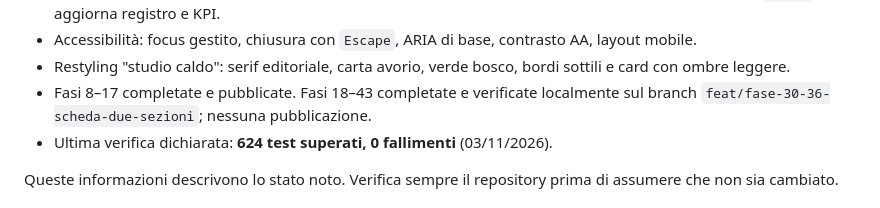
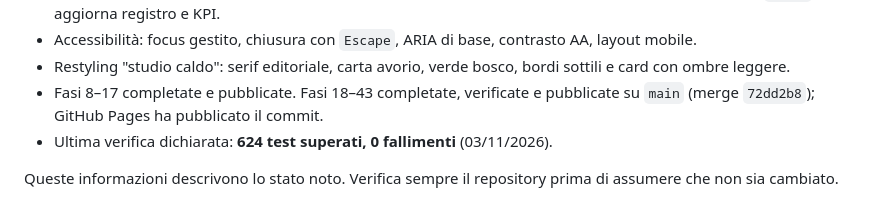
Before and after one commit to Betelgeuse642/app-cinofila, a Markdown page: AGENTS.md, the part around the change. Drawn GitHub-style.

```diff
--- a/AGENTS.md
+++ b/AGENTS.md
@@ -22,7 +22,7 @@ Web app per istruttori cinofili, inizialmente per uso personale e potenzialmente
 - Resoconto a tre sezioni: **Riepilogo**, **Lezioni**, **Collaboratori**. Il registro collaboratori è derivato dagli appuntamenti con `fatto: true`, con una giornata per data distinta, fallback all’istruttore del pacchetto e filtri per collaboratore, mese, anno e intervallo; non salva nuovi campi. Il consumo automatico delle lezioni scadute imposta `fatto` e aggiorna registro e KPI.
 - Accessibilità: focus gestito, chiusura con `Escape`, ARIA di base, contrasto AA, layout mobile.
 - Restyling "studio caldo": serif editoriale, carta avorio, verde bosco, bordi sottili e card con ombre leggere.
-- Fasi 8–17 completate e pubblicate. Fasi 18–43 completate e verificate localmente sul branch `feat/fase-30-36-scheda-due-sezioni`; nessuna pubblicazione.
+- Fasi 8–17 completate e pubblicate. Fasi 18–43 completate, verificate e pubblicate su `main` (merge `72dd2b8`); GitHub Pages ha pubblicato il commit.
 - Ultima verifica dichiarata: **624 test superati, 0 fallimenti** (03/11/2026).
 
 Queste informazioni descrivono lo stato noto. Verifica sempre il repository prima di assumere che non sia cambiato.
```
Also changed, not shown: PIANO.md (+2 -2 lines).
